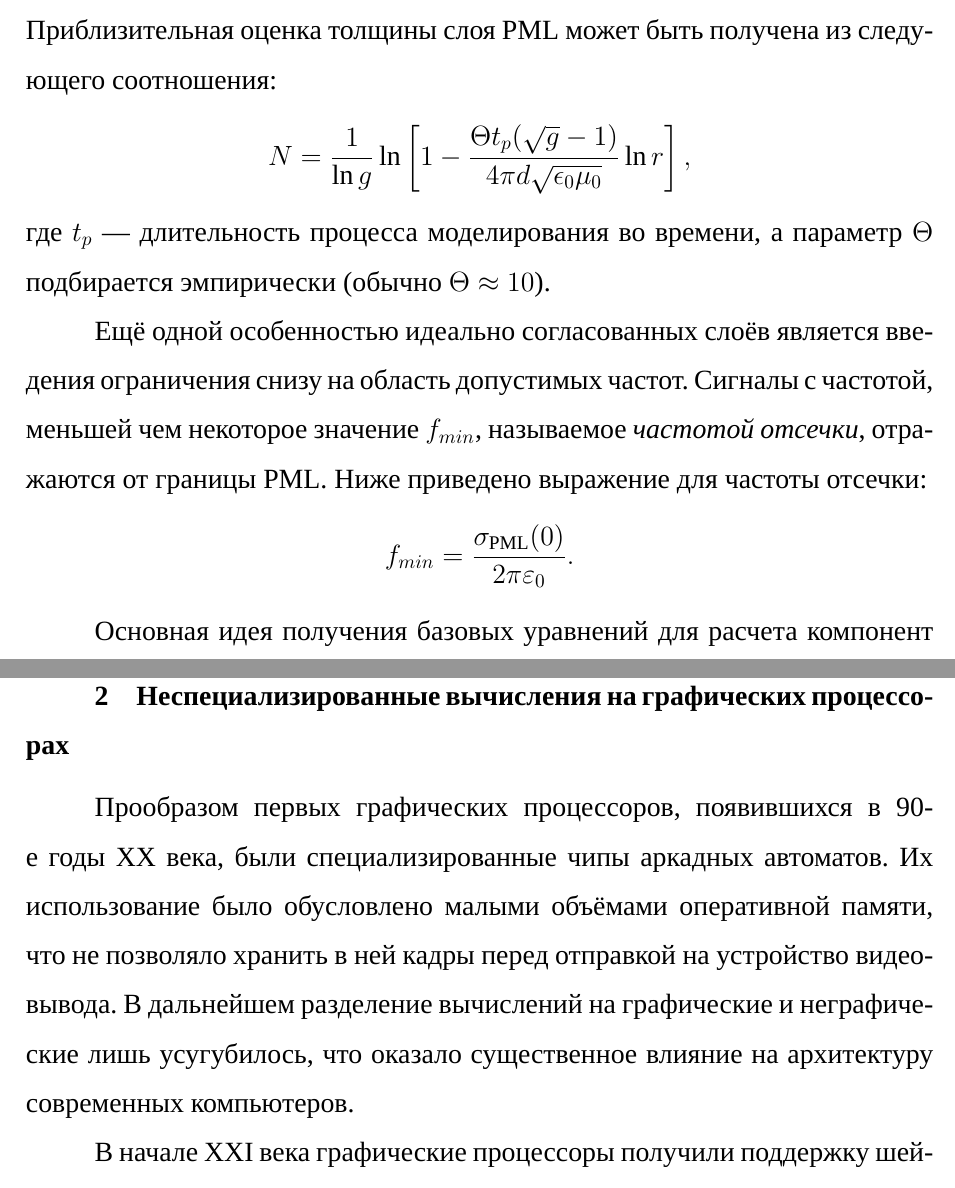
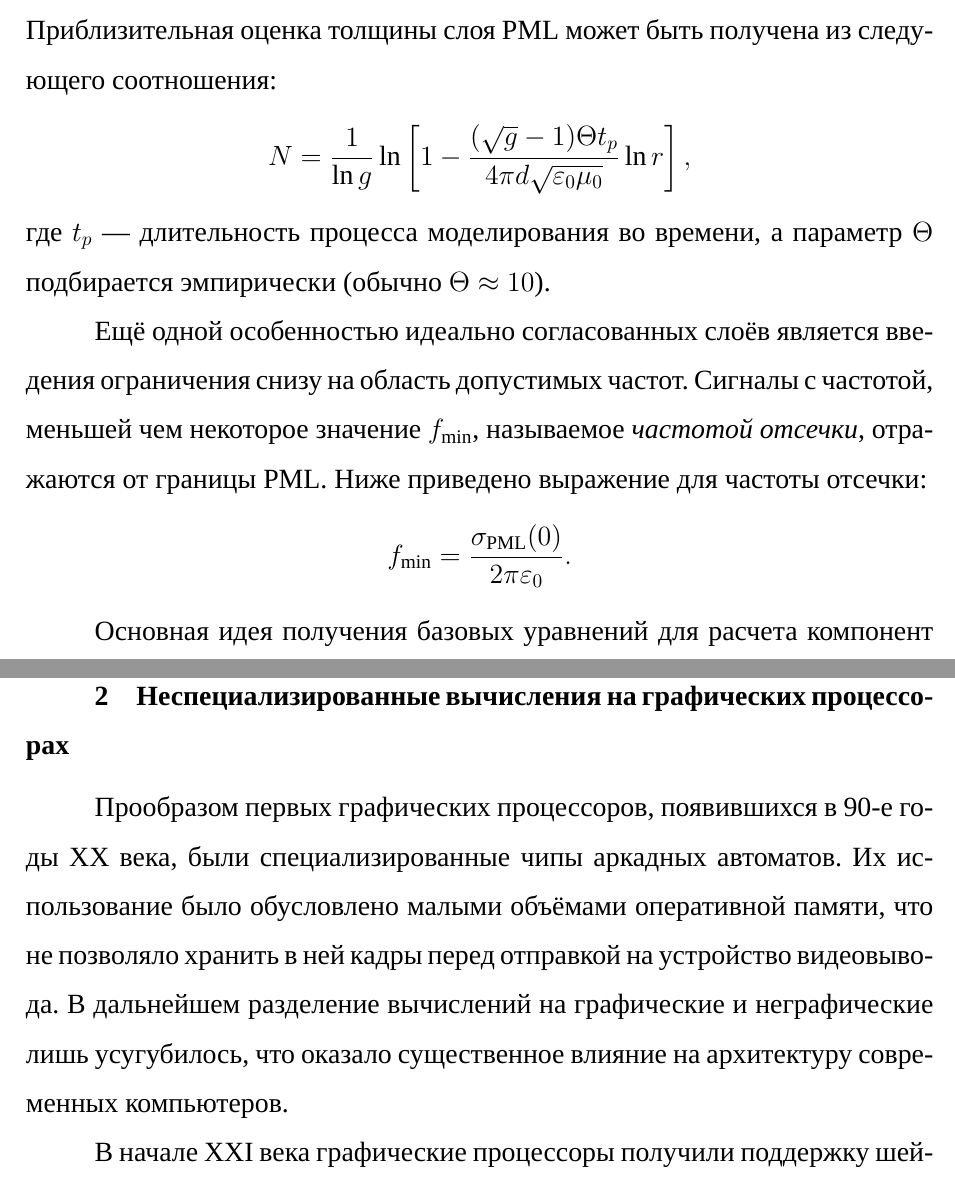
Before and after one commit to N-Nagorny/bachelor-diploma, a LaTeX document (main.tex, which reads include/1-fdtd.tex, include/2-gpu.tex): two parts of pages 13 and 19 of 40, joined at a grey line, cut so that both start at the same text. Compiled offline with XeLaTeX; a missing font is replaced by an installed copy or a similar font.

Commit message:
Minor changes and fixes
Signed-off-by: N-Nagorny <nikiton-n@Mail.ru>

```diff
--- a/include/1-fdtd.tex
+++ b/include/1-fdtd.tex
@@ -221,16 +221,16 @@
 %\label{eq:hz1}
     N= \frac{1}{\ln g} \ln
     \left[
-        1 - \frac{\Theta t_p(\sqrt{g}-1)}{4\pi d \sqrt{\epsilon_0\mu_0}} \ln{r}
+        1 - \frac{(\sqrt{g}-1)\Theta t_p}{4\pi d \sqrt{\varepsilon_0\mu_0}} \ln{r}
     \right],
 \end{equation*}
 где $t_p$ --- длительность процесса моделирования во времени,
 а параметр~$\Theta$ подбирается эмпирически (обычно $\Theta\approx10$).
 
-Ещё одной особенностью идеально согласованных слоёв является введения ограничения снизу на область допустимых частот. Сигналы с частотой, меньшей чем некоторое значение $f_{min}$, называемое \emph{частотой отсечки}, отражаются от границы PML. Ниже приведено выражение для частоты отсечки:
+Ещё одной особенностью идеально согласованных слоёв является введения ограничения снизу на область допустимых частот. Сигналы с частотой, меньшей чем некоторое значение $f_{\text{min}}$, называемое \emph{частотой отсечки}, отражаются от границы PML. Ниже приведено выражение для частоты отсечки:
 \begin{equation*}
 %    \label{eq:PmlCutoffFrequency}
-    f_{min} = \frac{\sigma_\text{PML}(0)}{2\pi\varepsilon_0}.
+    f_{\text{min}} = \frac{\sigma_\text{PML}(0)}{2\pi\varepsilon_0}.
 \end{equation*}
 
 Основная идея получения базовых уравнений для расчета компонент поля
--- a/include/2-gpu.tex
+++ b/include/2-gpu.tex
@@ -1,6 +1,6 @@
 \section{Неспециализированные вычисления на графических процессорах}
 
-Прообразом первых графических процессоров, появившихся в 90-е~годы
+Прообразом первых графических процессоров, появившихся в \mbox{90-е}~годы
 \rom{20}~века, были специализированные чипы аркадных автоматов. Их использование было обусловлено малыми объёмами оперативной памяти, что не позволяло хранить в ней кадры перед отправкой на устройство видеовывода. В
 дальнейшем разделение вычислений на графические и неграфические лишь
 усугубилось, что оказало существенное влияние на архитектуру современных
```
Also changed, not shown: include/title_page.tex (+1 -1 lines), include/1-fdtd.tex (4 more changed lines).
